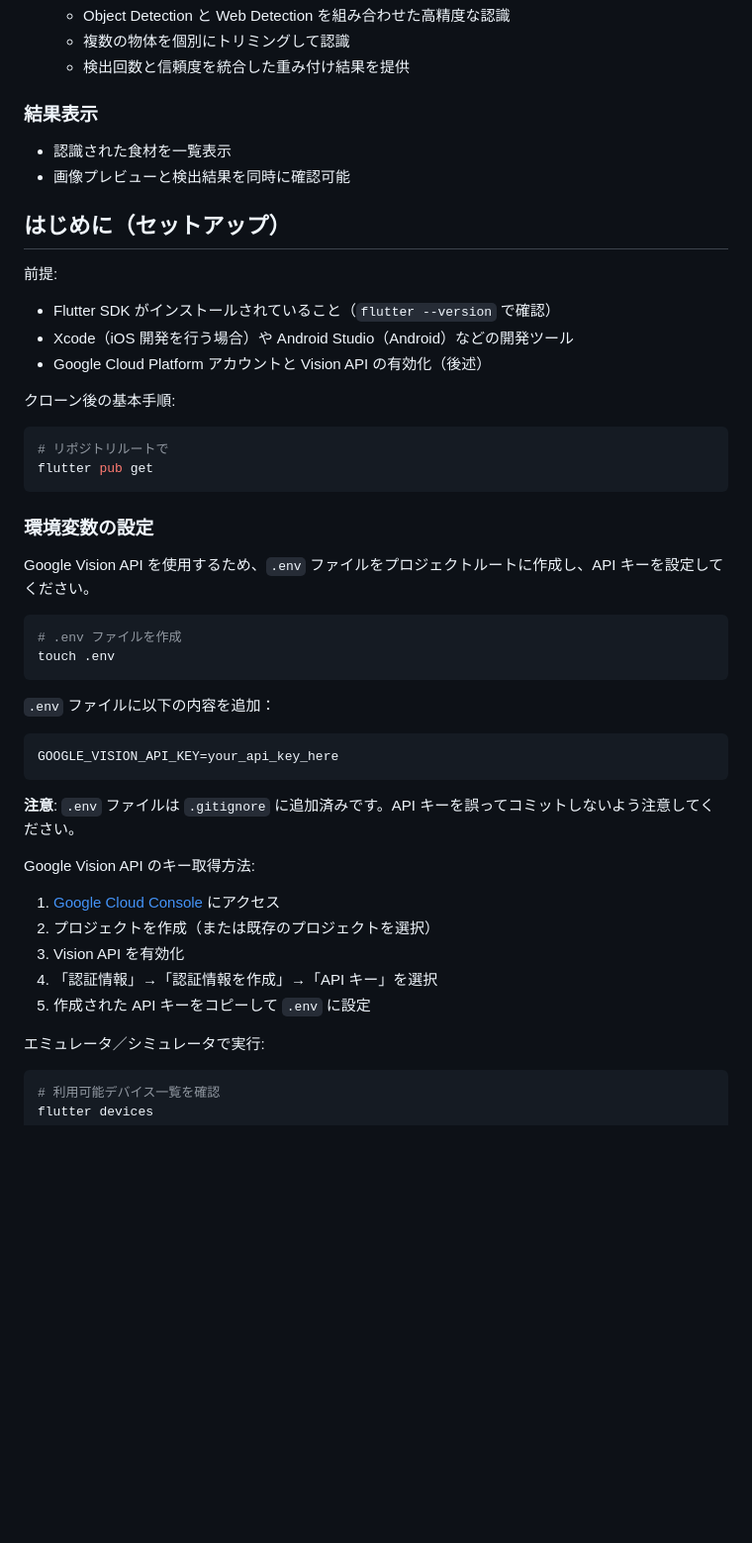
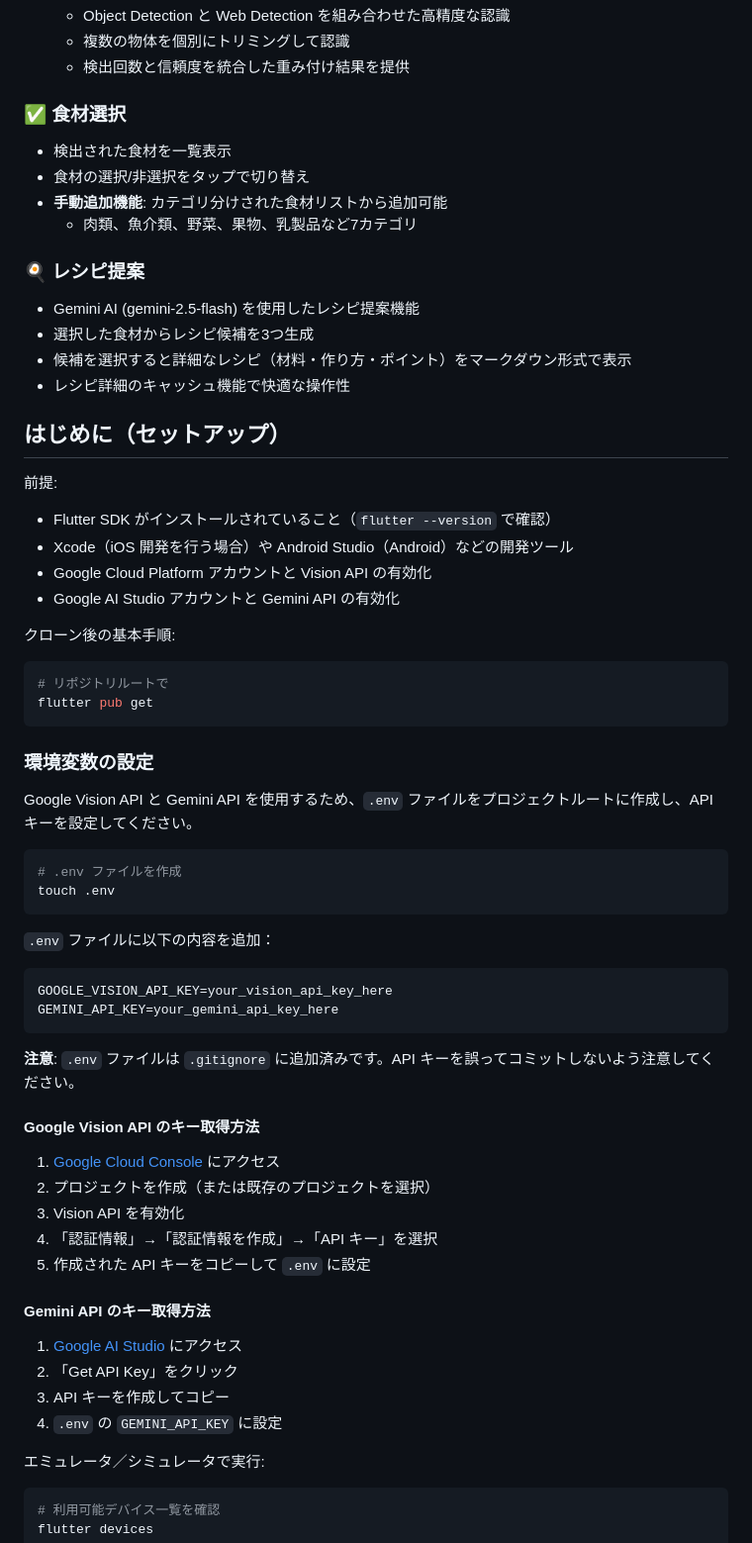
Before and after one commit to karake-shoya/cheflens, a Markdown page: README.md, the part around the change printed below. Shown: that part at 99% size. Rendered like a GitHub page; blank space fills up the shorter version.

````diff
--- a/README.md
+++ b/README.md
@@ -29,9 +29,17 @@
    - 複数の物体を個別にトリミングして認識
    - 検出回数と信頼度を統合した重み付け結果を提供
 
-### 結果表示
-- 認識された食材を一覧表示
-- 画像プレビューと検出結果を同時に確認可能
+### ✅ 食材選択
+- 検出された食材を一覧表示
+- 食材の選択/非選択をタップで切り替え
+- **手動追加機能**: カテゴリ分けされた食材リストから追加可能
+  - 肉類、魚介類、野菜、果物、乳製品など7カテゴリ
+
+### 🍳 レシピ提案
+- Gemini AI (gemini-2.5-flash) を使用したレシピ提案機能
+- 選択した食材からレシピ候補を3つ生成
+- 候補を選択すると詳細なレシピ（材料・作り方・ポイント）をマークダウン形式で表示
+- レシピ詳細のキャッシュ機能で快適な操作性
 
 ## はじめに（セットアップ）
 
@@ -39,7 +47,8 @@
 
 - Flutter SDK がインストールされていること（`flutter --version` で確認）
 - Xcode（iOS 開発を行う場合）や Android Studio（Android）などの開発ツール
-- Google Cloud Platform アカウントと Vision API の有効化（後述）
+- Google Cloud Platform アカウントと Vision API の有効化
+- Google AI Studio アカウントと Gemini API の有効化
 
 クローン後の基本手順:
 
@@ -50,7 +59,7 @@ flutter pub get
 
 ### 環境変数の設定
 
-Google Vision API を使用するため、`.env` ファイルをプロジェクトルートに作成し、API キーを設定してください。
+Google Vision API と Gemini API を使用するため、`.env` ファイルをプロジェクトルートに作成し、API キーを設定してください。
 
 ```bash
 # .env ファイルを作成
@@ -60,17 +69,24 @@ touch .env
 `.env` ファイルに以下の内容を追加：
 
 ```env
-GOOGLE_VISION_API_KEY=your_api_key_here
+GOOGLE_VISION_API_KEY=your_vision_api_key_here
+GEMINI_API_KEY=your_gemini_api_key_here
 ```
 
 **注意**: `.env` ファイルは `.gitignore` に追加済みです。API キーを誤ってコミットしないよう注意してください。
 
-Google Vision API のキー取得方法:
+#### Google Vision API のキー取得方法
 1. [Google Cloud Console](https://console.cloud.google.com/) にアクセス
 2. プロジェクトを作成（または既存のプロジェクトを選択）
 3. Vision API を有効化
 4. 「認証情報」→「認証情報を作成」→「API キー」を選択
 5. 作成された API キーをコピーして `.env` に設定
+
+#### Gemini API のキー取得方法
+1. [Google AI Studio](https://aistudio.google.com/) にアクセス
+2. 「Get API Key」をクリック
+3. API キーを作成してコピー
+4. `.env` の `GEMINI_API_KEY` に設定
 
 エミュレータ／シミュレータで実行:
 
````
Also changed, not shown: other parts of README.md (+43 -14 lines).
